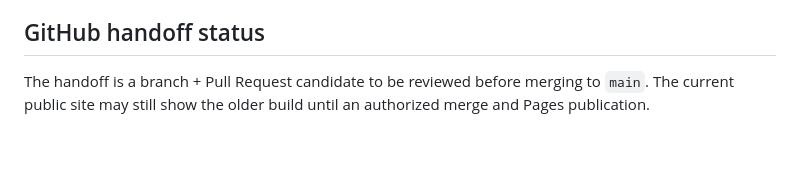
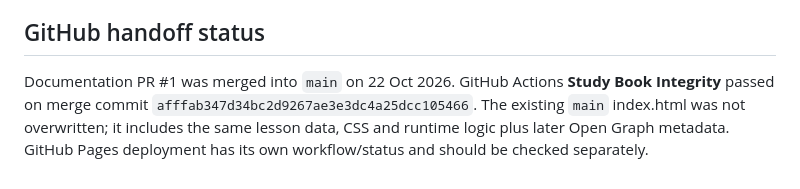
Before and after one commit to Dr-Torih/sunday-sheraton, a Markdown page: docs/RELEASE_QA.md, the part around the change. GitHub-like rendering; blank space fills up the shorter version.

Commit message:
docs: align docs/RELEASE_QA.md with merged handoff status

```diff
--- a/docs/RELEASE_QA.md
+++ b/docs/RELEASE_QA.md
@@ -52,4 +52,4 @@ The v3.1 construction prior to GitHub handoff was reported browser-tested for Ne
 
 ## GitHub handoff status
 
-The handoff is a branch + Pull Request candidate to be reviewed before merging to `main`. The current public site may still show the older build until an authorized merge and Pages publication.
+Documentation PR #1 was merged into `main` on 22 Oct 2026. GitHub Actions **Study Book Integrity** passed on merge commit `afffab347d34bc2d9267ae3e3dc4a25dcc105466`. The existing `main` index.html was not overwritten; it includes the same lesson data, CSS and runtime logic plus later Open Graph metadata. GitHub Pages deployment has its own workflow/status and should be checked separately.
```
